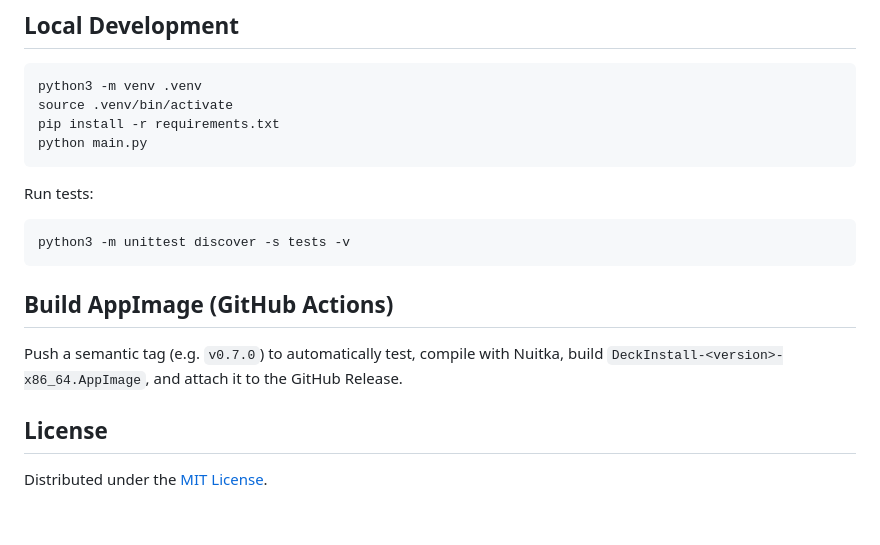
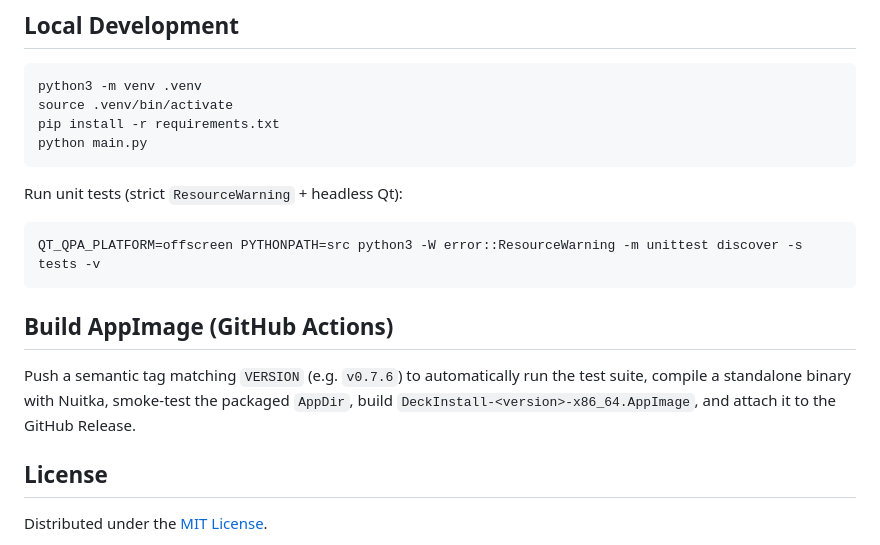
Before and after one commit to murilogiatti/DeckInstall, a Markdown page: README.md, the part around one of its changes. Rendered like a GitHub page; blank space fills up the shorter version.

````diff
--- a/README.md
+++ b/README.md
@@ -27,13 +39,13 @@ pip install -r requirements.txt
 python main.py
 ```
 
-Run tests:
+Run unit tests (strict `ResourceWarning` + headless Qt):
 ```bash
-python3 -m unittest discover -s tests -v
+QT_QPA_PLATFORM=offscreen PYTHONPATH=src python3 -W error::ResourceWarning -m unittest discover -s tests -v
 ```
 
 ## Build AppImage (GitHub Actions)
-Push a semantic tag (e.g. `v0.7.0`) to automatically test, compile with Nuitka, build `DeckInstall-<version>-x86_64.AppImage`, and attach it to the GitHub Release.
+Push a semantic tag matching `VERSION` (e.g. `v0.7.6`) to automatically run the test suite, compile a standalone binary with Nuitka, smoke-test the packaged `AppDir`, build `DeckInstall-<version>-x86_64.AppImage`, and attach it to the GitHub Release.
 
 ## License
 Distributed under the [MIT License](LICENSE).
````
Also changed, not shown: other parts of README.md (+20 -8 lines), assets/hero_banner.jpg.
